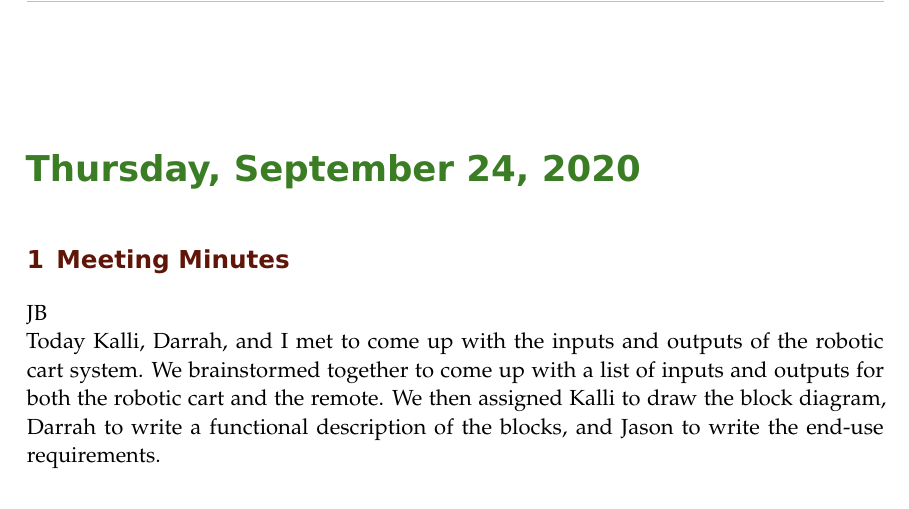
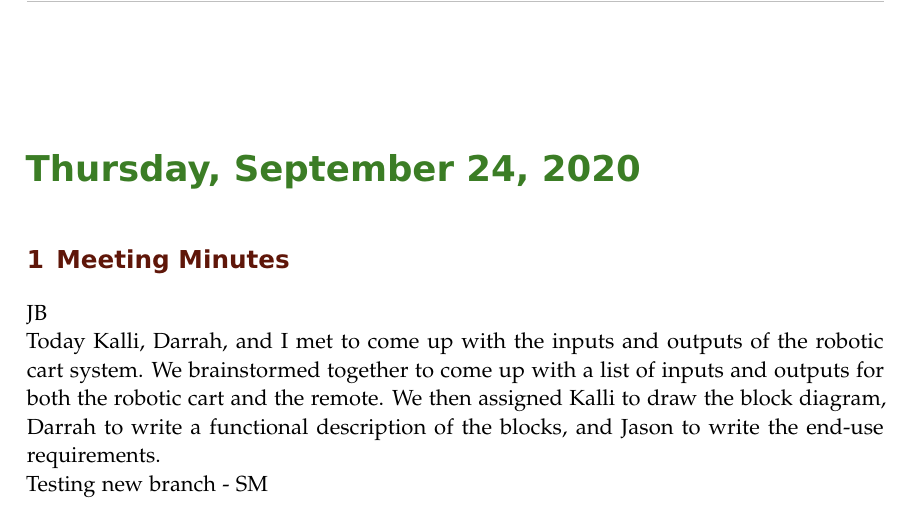
Before and after one commit to ECE-BU-Miah/seniorProject2-2020-21-Docs, a LaTeX book (labNotebook.tex): part of page 7 of 8, cut so that both start at the same text. Compiled offline with pdfLaTeX.

Commit message:
Update labNotebook.tex

```diff
--- a/labNotebook.tex
+++ b/labNotebook.tex
@@ -230,6 +230,8 @@ In today's meeting, Dr. Miah gave us an overview of the LaTex files we will be u
 JB \\
 Today Kalli, Darrah, and I met to come up with the inputs and outputs of the robotic cart system. We brainstormed together to come up with a list of inputs and outputs for both the robotic cart and the remote. We then assigned Kalli to draw the block diagram, Darrah to write a functional description of the blocks, and Jason to write the end-use requirements.
 
+
+Testing new branch - SM
 %-------------------------------------------
 
 % \labday{Thursday, September 6, 2018}
```
